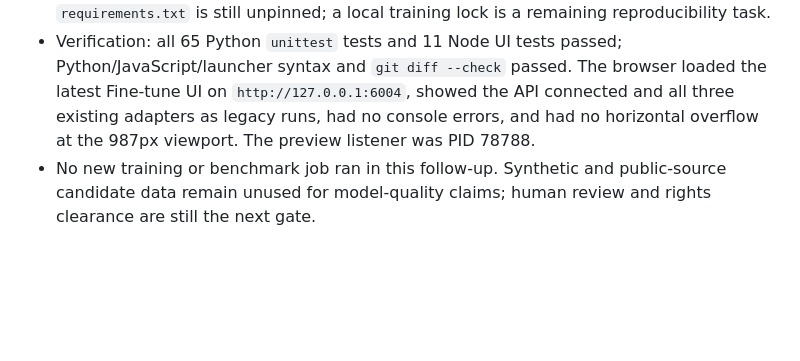
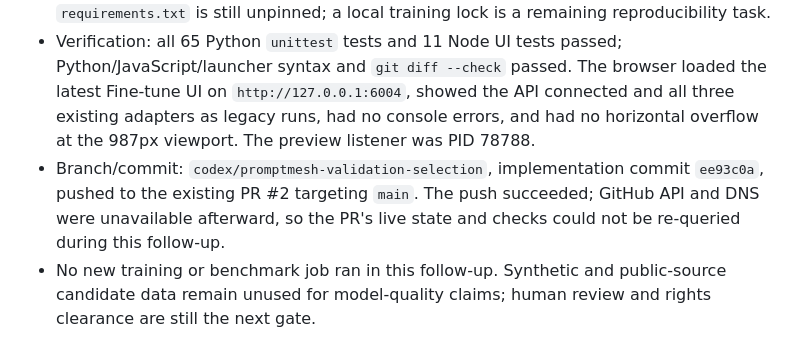
Before and after one commit to arjeetanand/PromptMesh, a Markdown page: HANDOFF.md, the part around the change. Drawn GitHub-style; blank space fills up the shorter version.

Commit message:
Document runtime provenance handoff

```diff
--- a/HANDOFF.md
+++ b/HANDOFF.md
@@ -202,4 +202,5 @@
 - The adapter API exposes this metadata; saved-adapter cards, prompt-selection results, and frozen reports show stage-specific runtime summaries. Older runs are labeled as missing runtime metadata rather than inferred.
 - This records the environment used but does not pin a reinstallable environment. `requirements.txt` is still unpinned; a local training lock is a remaining reproducibility task.
 - Verification: all 65 Python `unittest` tests and 11 Node UI tests passed; Python/JavaScript/launcher syntax and `git diff --check` passed. The browser loaded the latest Fine-tune UI on `http://127.0.0.1:6004`, showed the API connected and all three existing adapters as legacy runs, had no console errors, and had no horizontal overflow at the 987px viewport. The preview listener was PID 78788.
+- Branch/commit: `codex/promptmesh-validation-selection`, implementation commit `ee93c0a`, pushed to the existing PR #2 targeting `main`. The push succeeded; GitHub API and DNS were unavailable afterward, so the PR's live state and checks could not be re-queried during this follow-up.
 - No new training or benchmark job ran in this follow-up. Synthetic and public-source candidate data remain unused for model-quality claims; human review and rights clearance are still the next gate.
```
